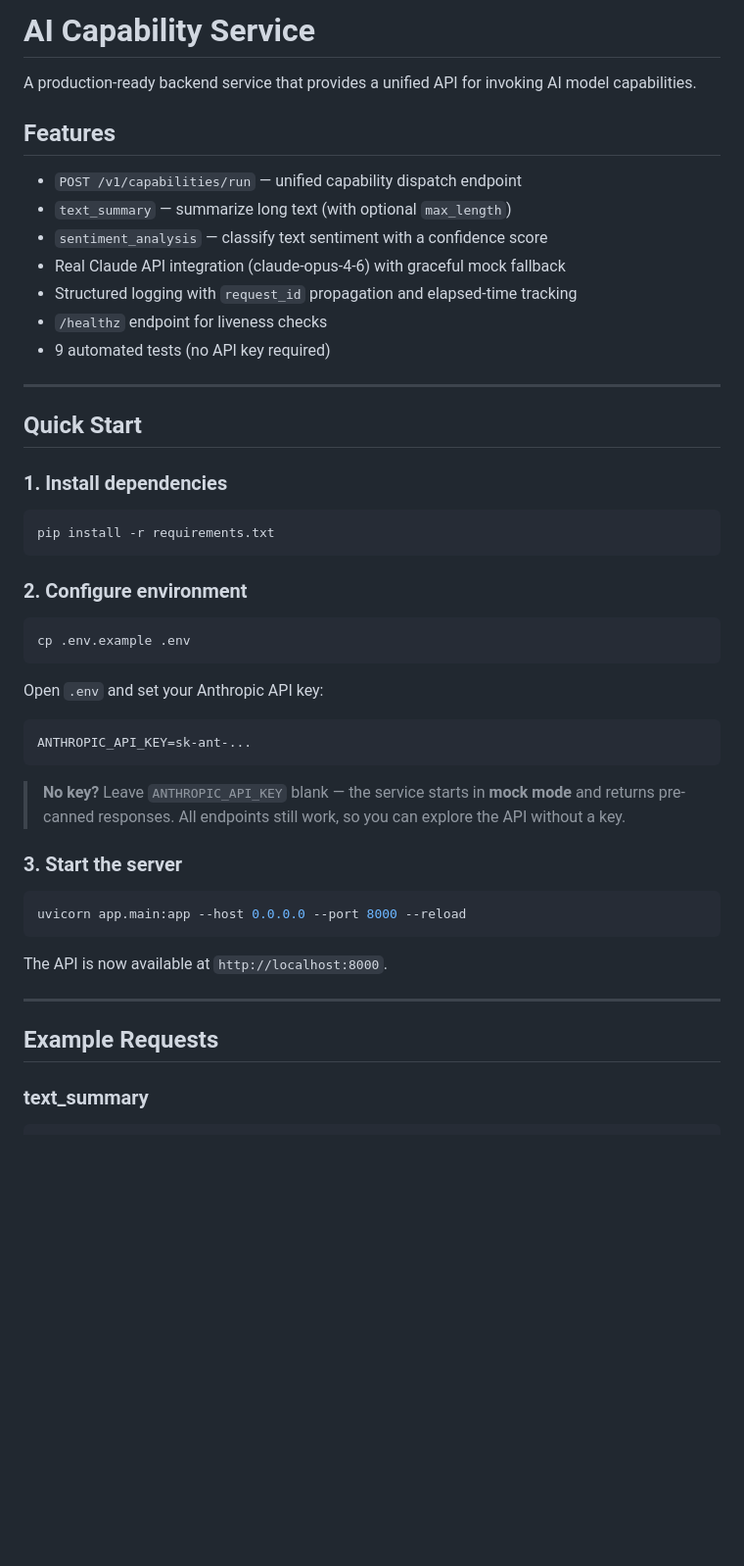
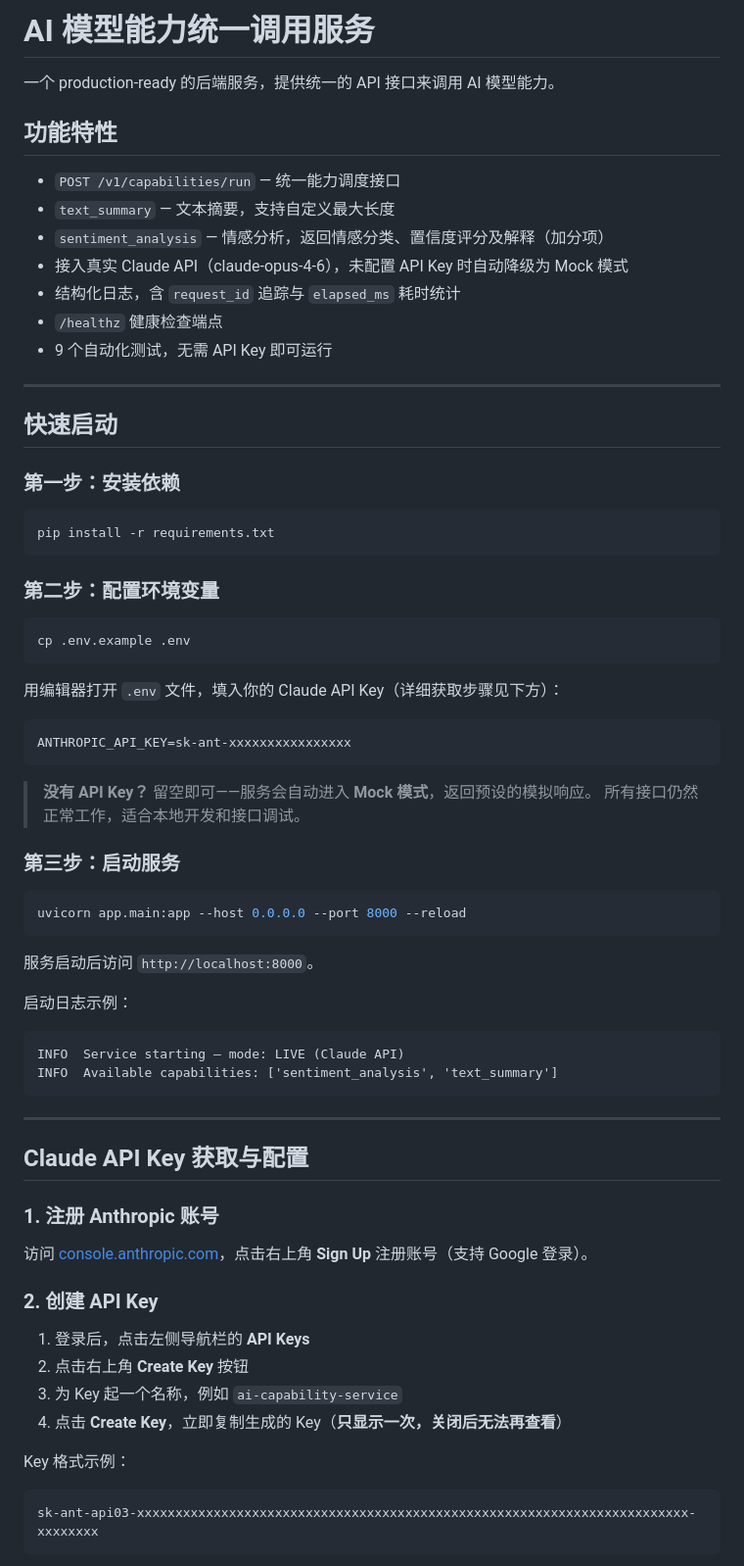
Before and after one commit to CJWang-bilibili/ai-capability-service-wjx, a Markdown page: README.md, the part around one of its changes. Shown at 98% size. Rendered like a GitHub page; blank space fills up the shorter version.

Commit message:
docs: 将 README 改为中文，补充详细 Claude API 配置步骤
https://claude.ai/code/session_019F2Pky58mKJhRxunCvC8CX

````diff
--- a/README.md
+++ b/README.md
@@ -1,52 +1,73 @@
-# AI Capability Service
+# AI 模型能力统一调用服务
 
-A production-ready backend service that provides a unified API for invoking AI model capabilities.
+一个 production-ready 的后端服务，提供统一的 API 接口来调用 AI 模型能力。
 
-## Features
+## 功能特性
 
-- `POST /v1/capabilities/run` — unified capability dispatch endpoint
-- `text_summary` — summarize long text (with optional `max_length`)
-- `sentiment_analysis` — classify text sentiment with a confidence score
-- Real Claude API integration (claude-opus-4-6) with graceful mock fallback
-- Structured logging with `request_id` propagation and elapsed-time tracking
-- `/healthz` endpoint for liveness checks
-- 9 automated tests (no API key required)
+- `POST /v1/capabilities/run` — 统一能力调度接口
+- `text_summary` — 文本摘要，支持自定义最大长度
+- `sentiment_analysis` — 情感分析，返回情感分类、置信度评分及解释（加分项）
+- 接入真实 Claude API（claude-opus-4-6），未配置 API Key 时自动降级为 Mock 模式
+- 结构化日志，含 `request_id` 追踪与 `elapsed_ms` 耗时统计
+- `/healthz` 健康检查端点
+- 9 个自动化测试，无需 API Key 即可运行
 
 ---
 
-## Quick Start
+## 快速启动
 
-### 1. Install dependencies
+### 第一步：安装依赖
 
 ```bash
 pip install -r requirements.txt
 ```
 
-### 2. Configure environment
+### 第二步：配置环境变量
 
 ```bash
 cp .env.example .env
 ```
 
-Open `.env` and set your Anthropic API key:
+用编辑器打开 `.env` 文件，填入你的 Claude API Key（详细获取步骤见下方）：
 
 ```
-ANTHROPIC_API_KEY=sk-ant-...
+ANTHROPIC_API_KEY=sk-ant-xxxxxxxxxxxxxxxx
 ```
 
-> **No key?** Leave `ANTHROPIC_API_KEY` blank — the service starts in **mock mode** and returns
-> pre-canned responses. All endpoints still work, so you can explore the API without a key.
+> **没有 API Key？** 留空即可——服务会自动进入 **Mock 模式**，返回预设的模拟响应。
+> 所有接口仍然正常工作，适合本地开发和接口调试。
 
-### 3. Start the server
+### 第三步：启动服务
 
 ```bash
 uvicorn app.main:app --host 0.0.0.0 --port 8000 --reload
 ```
 
-The API is now available at `http://localhost:8000`.
+服务启动后访问 `http://localhost:8000`。
+
+启动日志示例：
+```
+INFO  Service starting — mode: LIVE (Claude API)
+INFO  Available capabilities: ['sentiment_analysis', 'text_summary']
+```
 
 ---
 
-## Example Requests
+## Claude API Key 获取与配置
 
-### text_summary
+### 1. 注册 Anthropic 账号
+
+访问 [console.anthropic.com](https://console.anthropic.com)，点击右上角 **Sign Up** 注册账号（支持 Google 登录）。
+
+### 2. 创建 API Key
+
+1. 登录后，点击左侧导航栏的 **API Keys**
+2. 点击右上角 **Create Key** 按钮
+3. 为 Key 起一个名称，例如 `ai-capability-service`
+4. 点击 **Create Key**，立即复制生成的 Key（**只显示一次，关闭后无法再查看**）
+
+Key 格式示例：
+```
+sk-ant-api03-xxxxxxxxxxxxxxxxxxxxxxxxxxxxxxxxxxxxxxxxxxxxxxxxxxxxxxxxxxxxxxxxxxxxxxxx-xxxxxxxx
+```
+
````
Also changed, not shown: other parts of README.md (+172 -53 lines).
